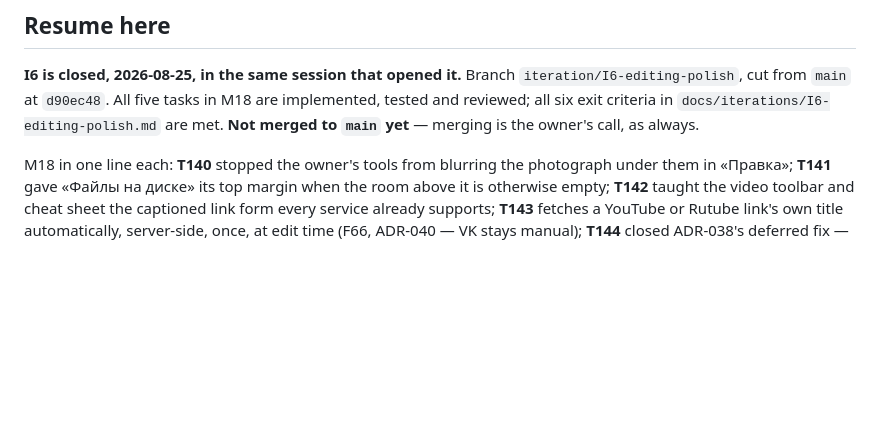
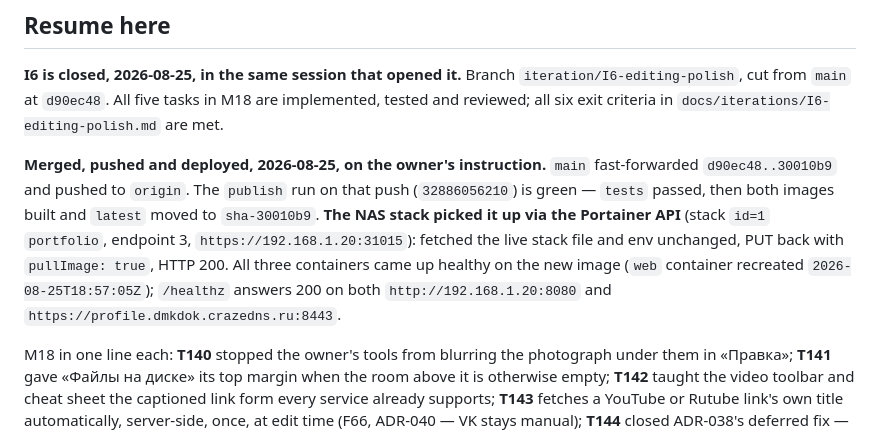
Before and after one commit to Dmkdok/personal-site, a Markdown page: docs/STATUS.md, the part around the change. Rendered like a GitHub page; blank space fills up the shorter version.

Commit message:
STATUS: I6 merged, pushed and deployed to the NAS

```diff
--- a/docs/STATUS.md
+++ b/docs/STATUS.md
@@ -85,7 +85,15 @@ Intake, impact map and exit criteria: `docs/iterations/I5-authoring.md`. Tasks:
 **I6 is closed, 2026-08-25, in the same session that opened it.** Branch
 `iteration/I6-editing-polish`, cut from `main` at `d90ec48`. All five tasks in M18 are implemented,
 tested and reviewed; all six exit criteria in `docs/iterations/I6-editing-polish.md` are met.
-**Not merged to `main` yet** — merging is the owner's call, as always.
+
+**Merged, pushed and deployed, 2026-08-25, on the owner's instruction.** `main` fast-forwarded
+`d90ec48..30010b9` and pushed to `origin`. The `publish` run on that push (`32886056210`) is green —
+`tests` passed, then both images built and `latest` moved to `sha-30010b9`. **The NAS stack picked it
+up via the Portainer API** (stack `id=1` `portfolio`, endpoint 3, `https://192.168.1.20:31015`):
+fetched the live stack file and env unchanged, PUT back with `pullImage: true`, HTTP 200. All three
+containers came up healthy on the new image (`web` container recreated `2026-08-25T18:57:05Z`);
+`/healthz` answers 200 on both `http://192.168.1.20:8080` and
+`https://profile.dmkdok.crazedns.ru:8443`.
 
 M18 in one line each: **T140** stopped the owner's tools from blurring the photograph under them in
 «Правка»; **T141** gave «Файлы на диске» its top margin when the room above it is otherwise empty;
```
